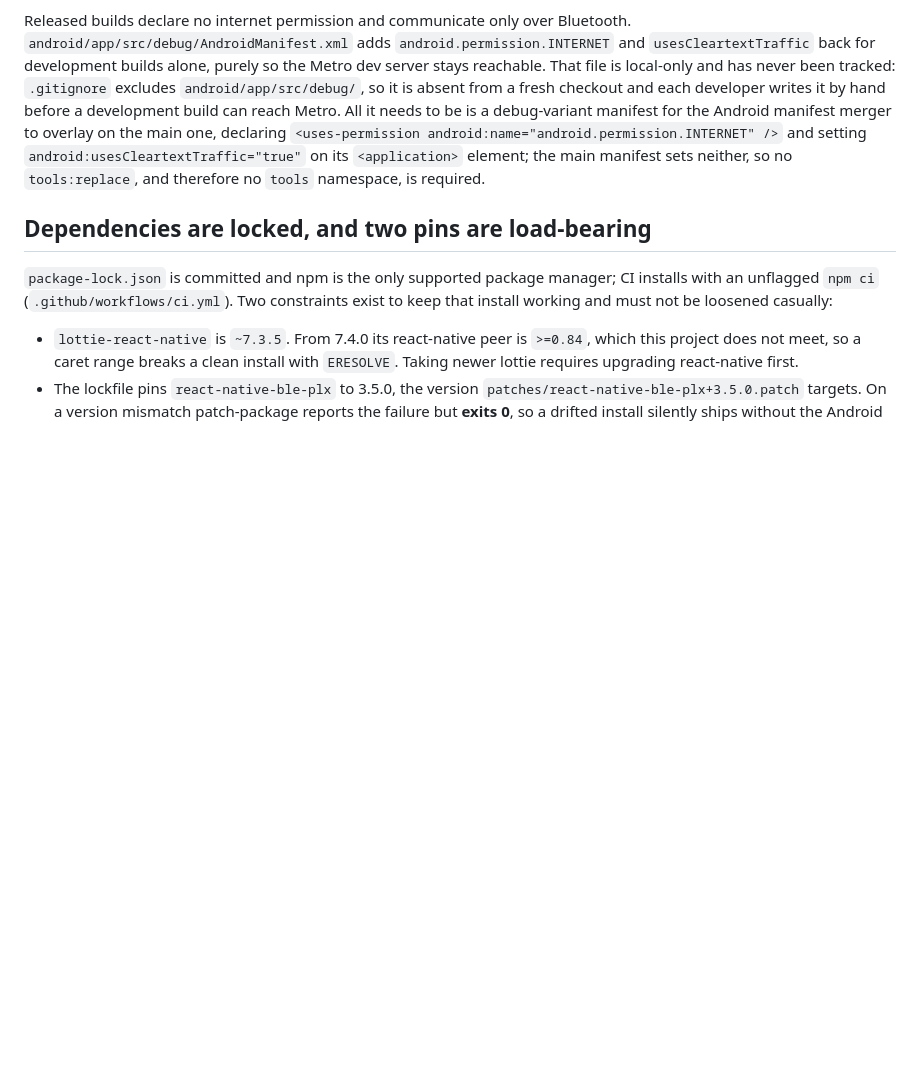
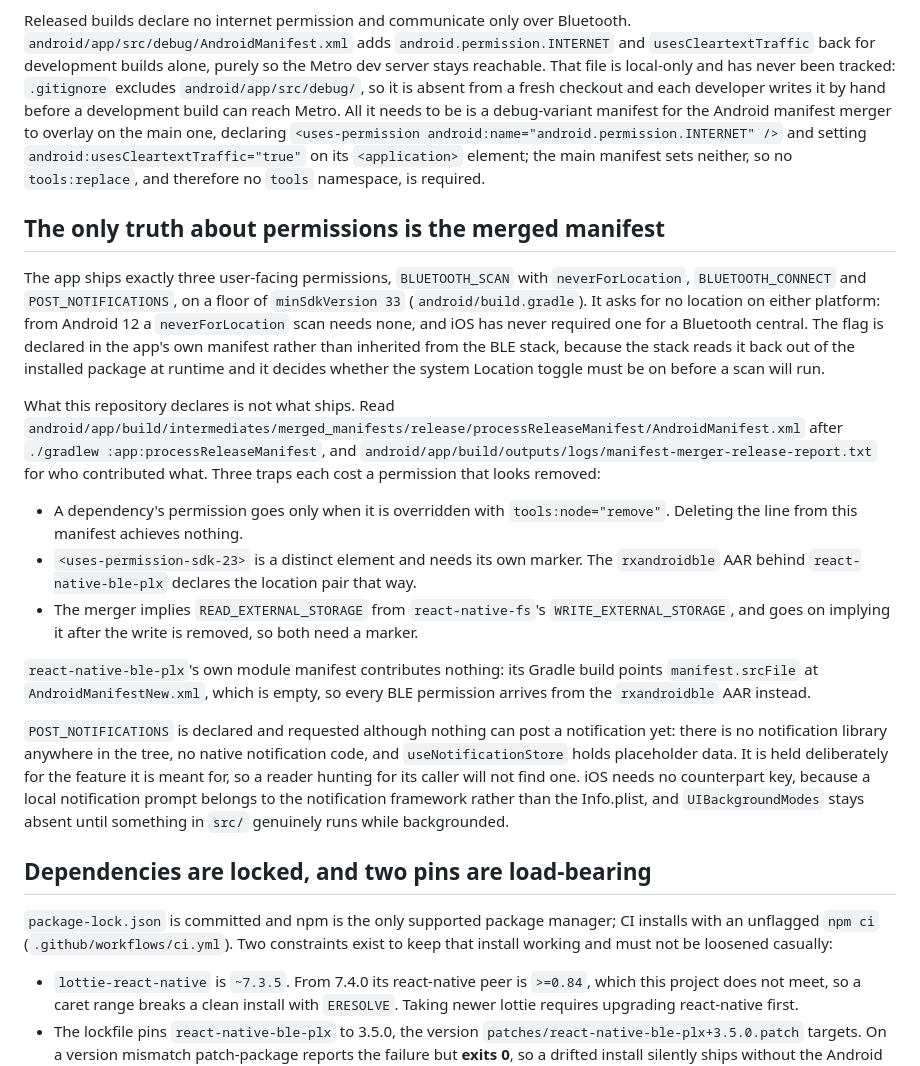
Before and after one commit to Brainchip-Inc/BrainChip-Connect, a Markdown page: AGENTS.md, the part around the change. Drawn GitHub-style; blank space fills up the shorter version.

Commit message:
docs(agents): record how a permission actually reaches the APK
The traps cost a permission each and none of them is visible in the
source manifest.

```diff
--- a/AGENTS.md
+++ b/AGENTS.md
@@ -211,6 +211,45 @@ overlay on the main one, declaring
 manifest sets neither, so no `tools:replace`, and therefore no `tools`
 namespace, is required.
 
+## The only truth about permissions is the merged manifest
+
+The app ships exactly three user-facing permissions, `BLUETOOTH_SCAN` with
+`neverForLocation`, `BLUETOOTH_CONNECT` and `POST_NOTIFICATIONS`, on a floor of
+`minSdkVersion 33` (`android/build.gradle`). It asks for no location on either
+platform: from Android 12 a `neverForLocation` scan needs none, and iOS has
+never required one for a Bluetooth central. The flag is declared in the app's
+own manifest rather than inherited from the BLE stack, because the stack reads
+it back out of the installed package at runtime and it decides whether the
+system Location toggle must be on before a scan will run.
+
+What this repository declares is not what ships. Read
+`android/app/build/intermediates/merged_manifests/release/processReleaseManifest/AndroidManifest.xml`
+after `./gradlew :app:processReleaseManifest`, and
+`android/app/build/outputs/logs/manifest-merger-release-report.txt` for who
+contributed what. Three traps each cost a permission that looks removed:
+
+- A dependency's permission goes only when it is overridden with
+  `tools:node="remove"`. Deleting the line from this manifest achieves nothing.
+- `<uses-permission-sdk-23>` is a distinct element and needs its own marker.
+  The `rxandroidble` AAR behind `react-native-ble-plx` declares the location
+  pair that way.
+- The merger implies `READ_EXTERNAL_STORAGE` from `react-native-fs`'s
+  `WRITE_EXTERNAL_STORAGE`, and goes on implying it after the write is removed,
+  so both need a marker.
+
+`react-native-ble-plx`'s own module manifest contributes nothing: its Gradle
+build points `manifest.srcFile` at `AndroidManifestNew.xml`, which is empty, so
+every BLE permission arrives from the `rxandroidble` AAR instead.
+
+`POST_NOTIFICATIONS` is declared and requested although nothing can post a
+notification yet: there is no notification library anywhere in the tree, no
+native notification code, and `useNotificationStore` holds placeholder data. It
+is held deliberately for the feature it is meant for, so a reader hunting for
+its caller will not find one. iOS needs no counterpart key, because a local
+notification prompt belongs to the notification framework rather than the
+Info.plist, and `UIBackgroundModes` stays absent until something in `src/`
+genuinely runs while backgrounded.
+
 ## Dependencies are locked, and two pins are load-bearing
 
 `package-lock.json` is committed and npm is the only supported package manager;
```
